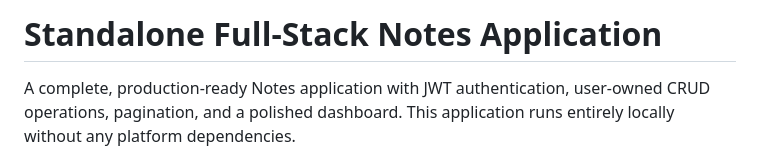
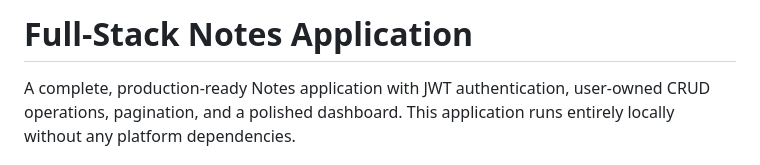
Before and after one commit to Kip-opp/Full-Auth-Flask-Backend--Productivity-App, a Markdown page: README.md, the part around the change. Drawn GitHub-style.

```diff
--- a/README.md
+++ b/README.md
@@ -1,4 +1,4 @@
-# Standalone Full-Stack Notes Application
+# Full-Stack Notes Application
 
 A complete, production-ready Notes application with JWT authentication, user-owned CRUD operations, pagination, and a polished dashboard. This application runs entirely locally without any platform dependencies.
 
```
